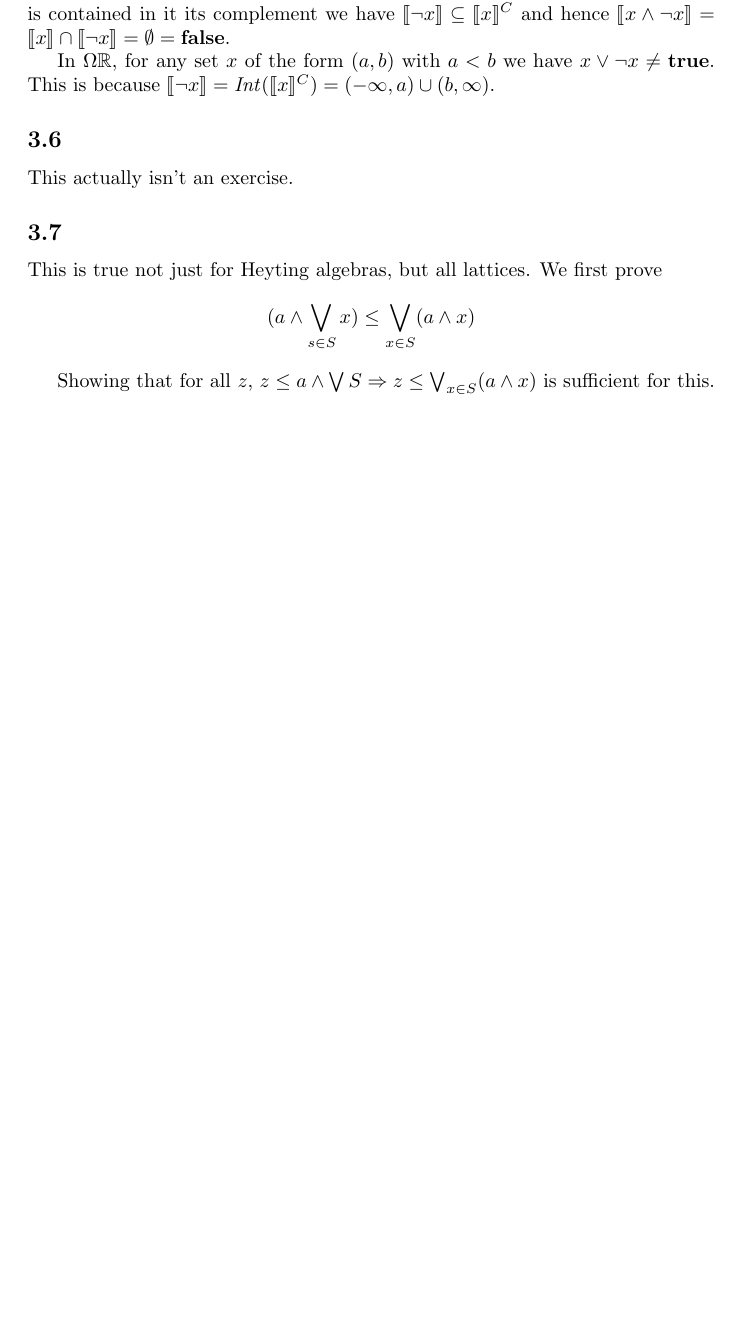
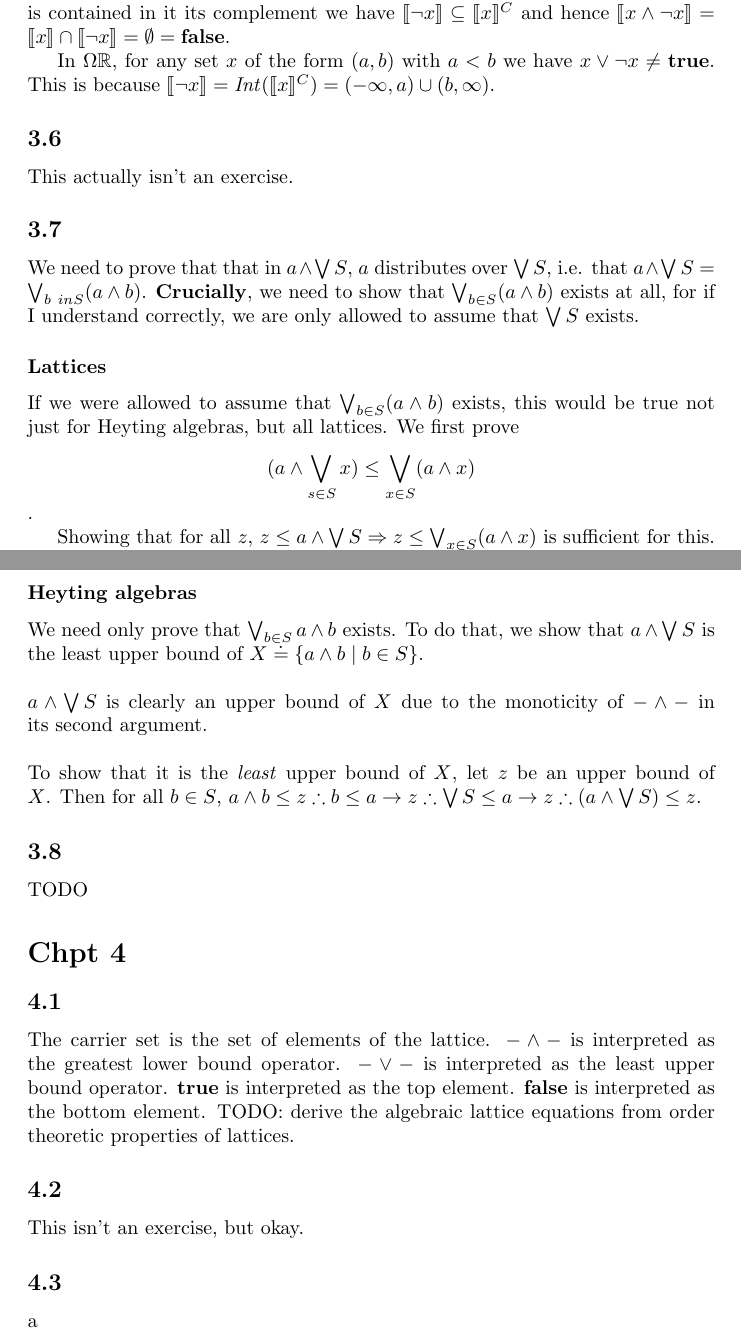
Before and after one commit to kevinclancy/DetailedNotes, a LaTeX document (TopologyViaLogic.tex): part of page 2 of 2 before the commit and two parts of pages 2 and 3 of 3 after it, the two joined at a grey line, cut so that both start at the same text, the shorter picture padded with empty space. Compiled offline with pdfLaTeX; a LaTeX package or settings file that is missing is left out.

Commit message:
modified an answer

```diff
--- a/TopologyViaLogic.tex
+++ b/TopologyViaLogic.tex
@@ -138,8 +138,12 @@ This actually isn't an exercise.
 
 \subsection*{3.7}
 
-This is true not just for Heyting algebras, but all lattices. We first prove
-$$(a \wedge \bigvee_{s \in S} x) \leq \bigvee_{x \in S} (a \wedge x)$$
+We need to prove that that in $a \wedge \bigvee S$, $a$ distributes over $\bigvee S$, i.e. that $a \wedge \bigvee S = \bigvee_{b \ in S} (a \wedge b)$. $\mbf{Crucially}$, we need to show that $\bigvee_{b \in S} (a \wedge b)$ exists at all, for if I understand correctly, we are only allowed to assume that $\bigvee S$ exists.
+
+\subsubsection*{Lattices}
+
+If we were allowed to assume that $\bigvee_{b \in S} (a \wedge b)$ exists, this would be true not just for Heyting
+algebras, but all lattices. We first prove $$(a \wedge \bigvee_{s \in S} x) \leq \bigvee_{x \in S} (a \wedge x)$$.
 
 Showing that for all $z$, $z \leq a \wedge \bigvee S \Rightarrow z \leq \bigvee_{x \in S}(a \wedge x)$
 is sufficient for this. To this end, let $z \leq a \wedge \bigvee S$. Then $z \leq a$ and $z \leq \bigvee S$. Hence $z$ is not an upper bound of $S$, i.e. there is some $x \in S$ with $z \leq x$. Then $z \leq a \wedge x \leq \bigvee_{x \in S} (a \wedge x)$.
@@ -150,7 +154,31 @@ $$\bigvee_{x \in S} (a \wedge x) \leq (a \wedge \bigvee_{s \in S} x)$$
 
 For any $x$, $a \wedge x \leq (a \wedge \bigvee_{s \in S} x)$ due to the monotonicity of $- \wedge -$ in its second argument. Since $(a \wedge \bigvee_{s \in S} x)$ is an upper bound of the set $\{ a \wedge x \mid x \in S \}$, it is greater than this set's least upper bound $\bigvee_{x \in S} (a \wedge x)$.
 
+\subsubsection*{Heyting algebras}
 
+We need only prove that $\bigvee_{b \in S} a \wedge b$ exists. To do that, we show that $a \wedge \bigvee S$ is the least upper
+bound of $X \doteq \{ a \wedge b \mid b \in S \}$.\\~\\
+$a \wedge \bigvee S$ is clearly an upper bound of $X$ due to the monoticity of $-\wedge-$ in its second argument.\\~\\
+To show that it is the \emph{least} upper bound of $X$, let $z$ be an upper bound of $X$. Then for all $b \in S$, $a \wedge b \leq z \therefore b \leq a \to z \therefore \bigvee S \leq a \to z \therefore (a \wedge \bigvee S) \leq z$.
 
+\subsection*{3.8}
+
+TODO
+
+\section*{Chpt 4}
+
+\subsection*{4.1}
+
+The carrier set is the set of elements of the lattice. $- \wedge -$ is interpreted as the greatest lower bound operator.
+$- \vee -$ is interpreted as the least upper bound operator. $\mbf{true}$ is interpreted as the top element. $\mbf{false}$
+is interpreted as the bottom element. TODO: derive the algebraic lattice equations from order theoretic properties of lattices.
+
+\subsection*{4.2}
+
+This isn't an exercise, but okay.
+
+\subsection*{4.3}
+
+a
 
 \end{document}
```
